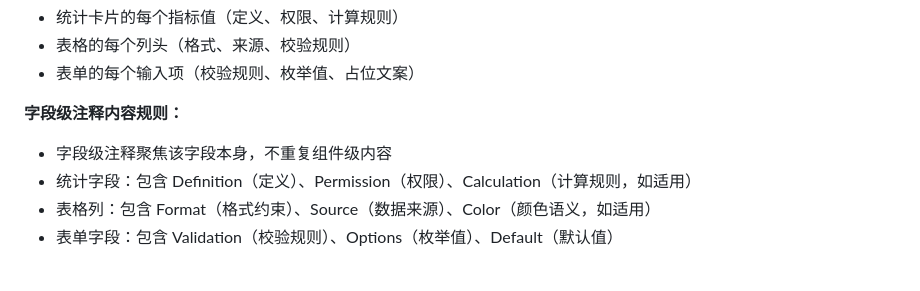
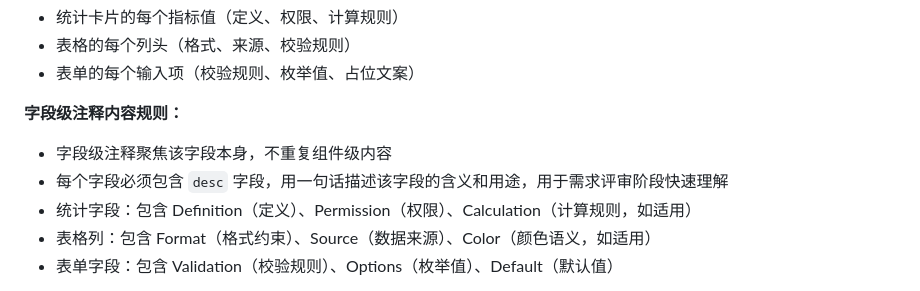
Before and after one commit to SWUNwy/spec-analyze, a Markdown page: references/annotation-templates.md, the part around the change. GitHub-like rendering.

```diff
--- a/references/annotation-templates.md
+++ b/references/annotation-templates.md
@@ -368,6 +368,7 @@ metadata:
 
 **字段级注释内容规则：**
 - 字段级注释聚焦该字段本身，不重复组件级内容
+- 每个字段必须包含 `desc` 字段，用一句话描述该字段的含义和用途，用于需求评审阶段快速理解
 - 统计字段：包含 Definition（定义）、Permission（权限）、Calculation（计算规则，如适用）
 - 表格列：包含 Format（格式约束）、Source（数据来源）、Color（颜色语义，如适用）
 - 表单字段：包含 Validation（校验规则）、Options（枚举值）、Default（默认值）
```
Also changed, not shown: references/html-annotation-system.md (+3 -0 lines), demo/screenshot-full.png, demo/screenshot-panel.png.
